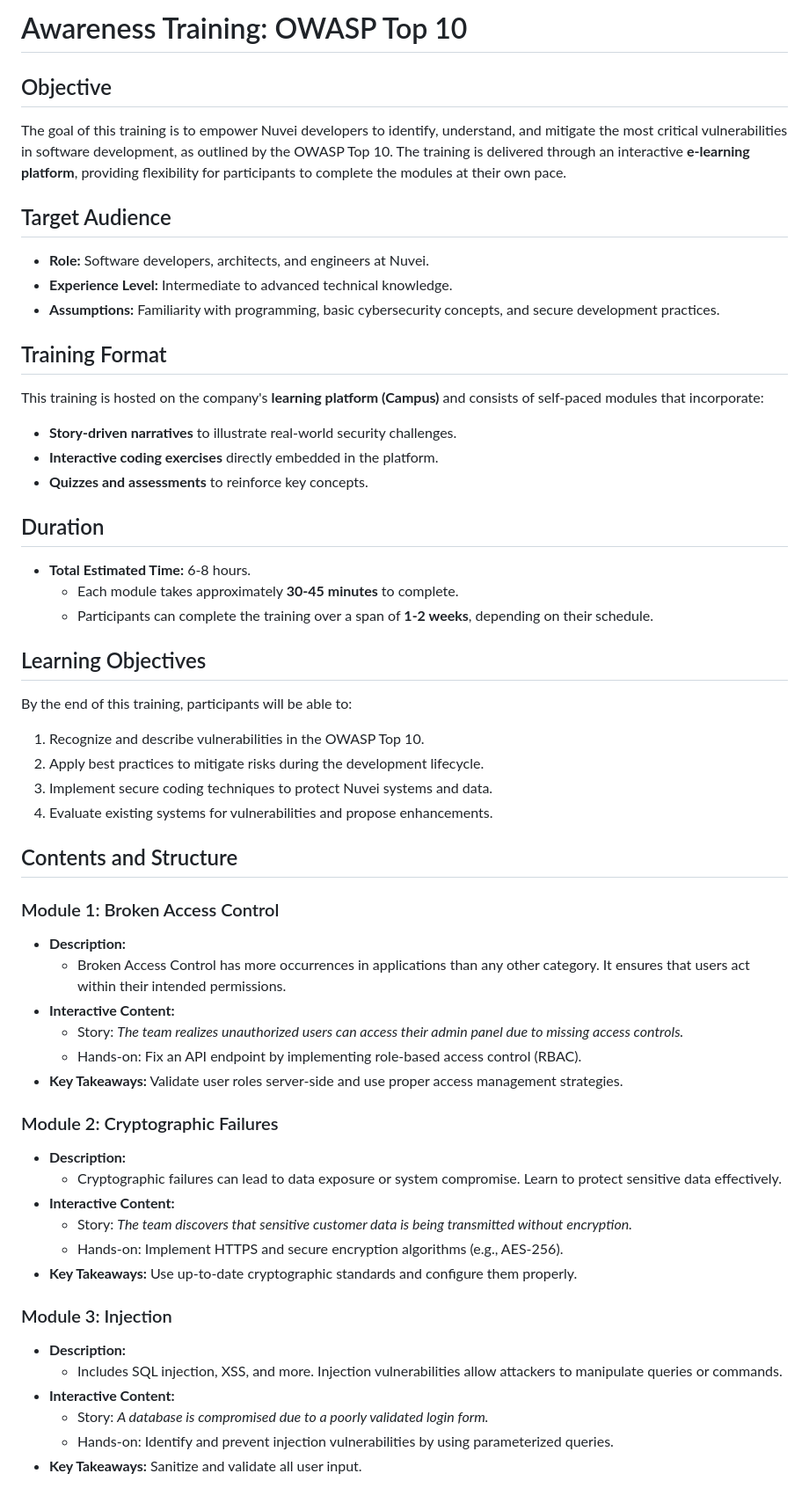
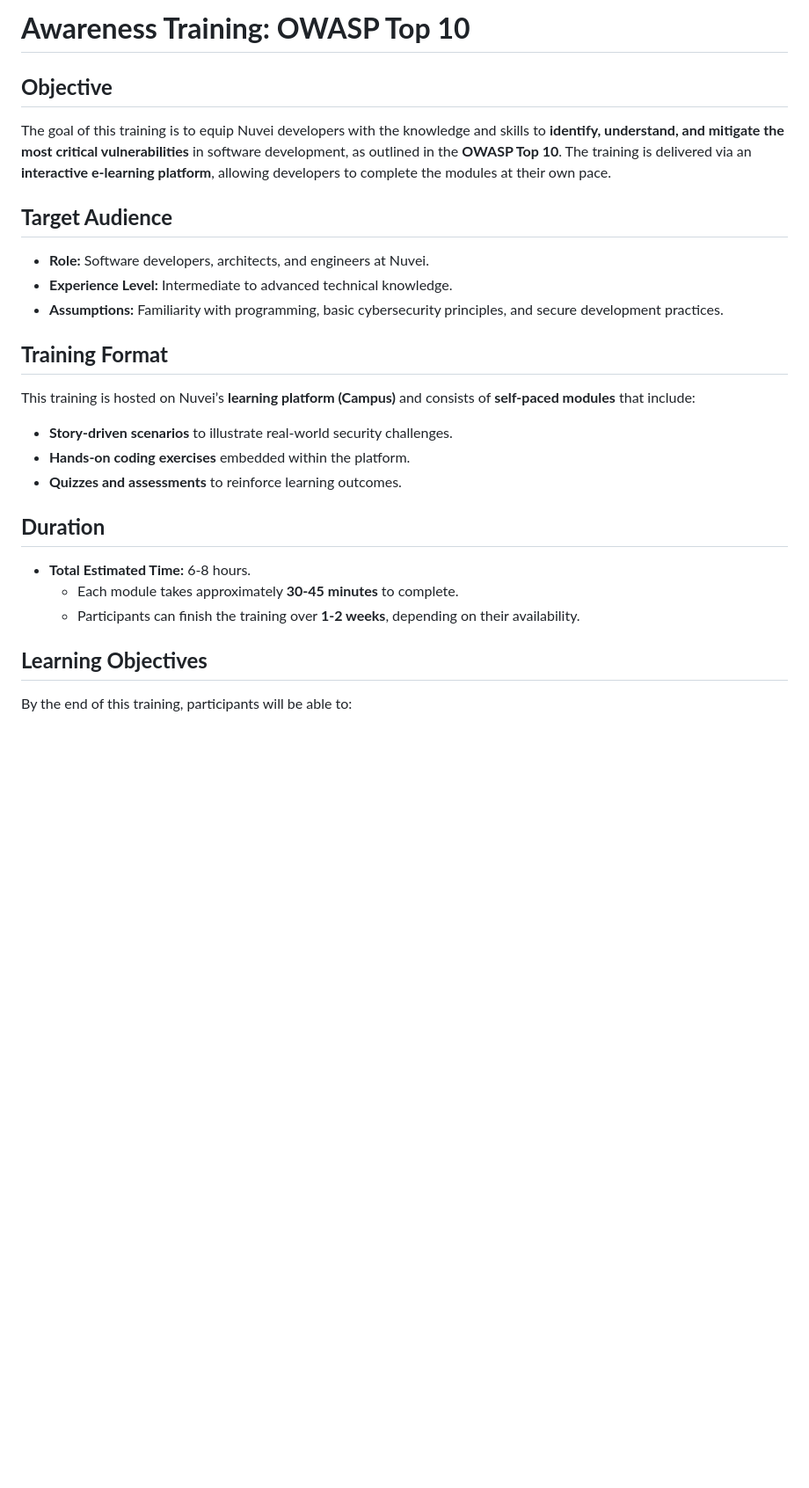
Before and after one commit to npulidog/awareness-training.owasp, a Markdown page: README.md, the part around the change printed below. Shown: that part at 88% size. Drawn GitHub-style; blank space fills up the shorter version.

```diff
--- a/README.md
+++ b/README.md
@@ -1,54 +1,23 @@
-# Awareness Training: OWASP Top 10
+# **Awareness Training: OWASP Top 10**
 
-## Objective
-The goal of this training is to empower Nuvei developers to identify, understand, and mitigate the most critical vulnerabilities in software development, as outlined by the OWASP Top 10. The training is delivered through an interactive **e-learning platform**, providing flexibility for participants to complete the modules at their own pace.
+## **Objective**
+The goal of this training is to equip Nuvei developers with the knowledge and skills to **identify, understand, and mitigate the most critical vulnerabilities** in software development, as outlined in the **OWASP Top 10**. The training is delivered via an **interactive e-learning platform**, allowing developers to complete the modules at their own pace.
 
-## Target Audience
+## **Target Audience**
 - **Role:** Software developers, architects, and engineers at Nuvei.
 - **Experience Level:** Intermediate to advanced technical knowledge.
-- **Assumptions:** Familiarity with programming, basic cybersecurity concepts, and secure development practices.
+- **Assumptions:** Familiarity with programming, basic cybersecurity principles, and secure development practices.
 
-## Training Format
-This training is hosted on the company's **learning platform (Campus)** and consists of self-paced modules that incorporate:
-- **Story-driven narratives** to illustrate real-world security challenges.
-- **Interactive coding exercises** directly embedded in the platform.
-- **Quizzes and assessments** to reinforce key concepts.
+## **Training Format**
+This training is hosted on Nuvei’s **learning platform (Campus)** and consists of **self-paced modules** that include:
+- **Story-driven scenarios** to illustrate real-world security challenges.
+- **Hands-on coding exercises** embedded within the platform.
+- **Quizzes and assessments** to reinforce learning outcomes.
 
-## Duration
+## **Duration**
 - **Total Estimated Time:** 6-8 hours.
   - Each module takes approximately **30-45 minutes** to complete.
-  - Participants can complete the training over a span of **1-2 weeks**, depending on their schedule.
+  - Participants can finish the training over **1-2 weeks**, depending on their availability.
 
-## Learning Objectives
+## **Learning Objectives**
 By the end of this training, participants will be able to:
-1. Recognize and describe vulnerabilities in the OWASP Top 10.
-2. Apply best practices to mitigate risks during the development lifecycle.
-3. Implement secure coding techniques to protect Nuvei systems and data.
-4. Evaluate existing systems for vulnerabilities and propose enhancements.
-
-## Contents and Structure
-
-### Module 1: Broken Access Control
-- **Description:**
-  - Broken Access Control has more occurrences in applications than any other category. It ensures that users act within their intended permissions.
-- **Interactive Content:**
-  - Story: *The team realizes unauthorized users can access their admin panel due to missing access controls.*
-  - Hands-on: Fix an API endpoint by implementing role-based access control (RBAC).
-- **Key Takeaways:** Validate user roles server-side and use proper access management strategies.
-
-### Module 2: Cryptographic Failures
-- **Description:**
-  - Cryptographic failures can lead to data exposure or system compromise. Learn to protect sensitive data effectively.
-- **Interactive Content:**
-  - Story: *The team discovers that sensitive customer data is being transmitted without encryption.*
-  - Hands-on: Implement HTTPS and secure encryption algorithms (e.g., AES-256).
-- **Key Takeaways:** Use up-to-date cryptographic standards and configure them properly.
-
-### Module 3: Injection
-- **Description:**
-  - Includes SQL injection, XSS, and more. Injection vulnerabilities allow attackers to manipulate queries or commands.
-- **Interactive Content:**
-  - Story: *A database is compromised due to a poorly validated login form.*
-  - Hands-on: Identify and prevent injection vulnerabilities by using parameterized queries.
-- **Key Takeaways:** Sanitize and validate all user input.
-
```
Also changed, not shown: other parts of README.md (+108 -86 lines).
